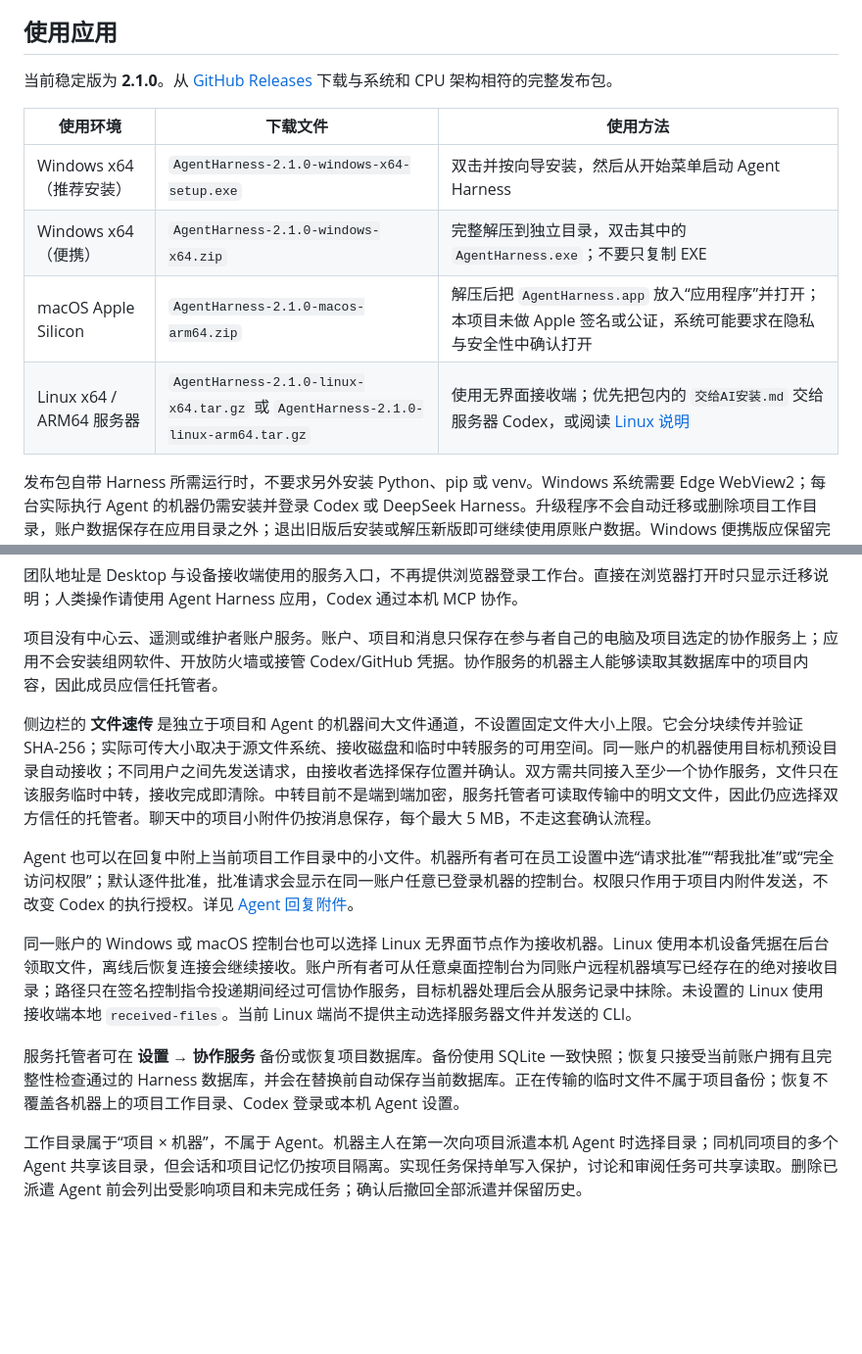
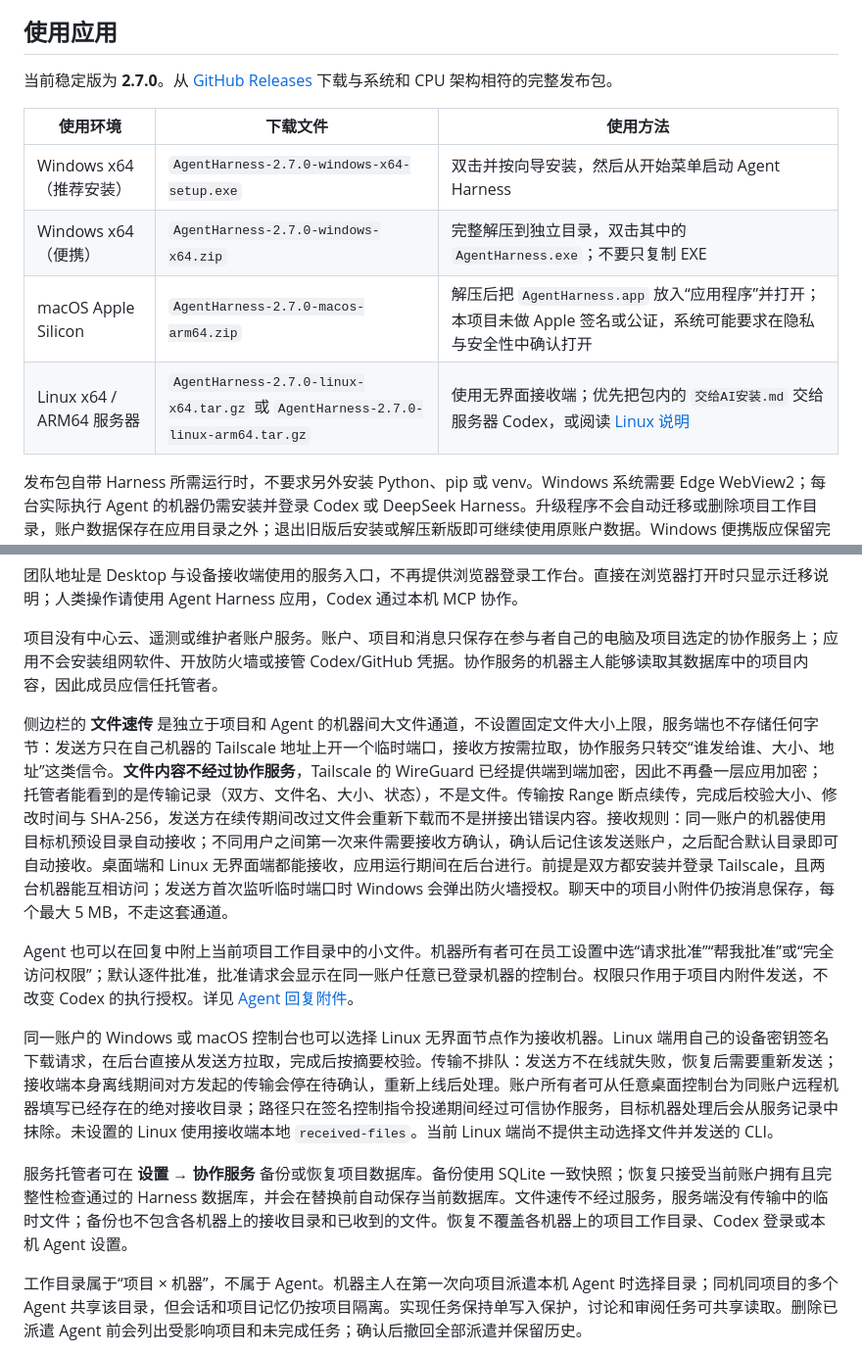
Before and after one commit to Evernight-37/distributed-agent, a Markdown page: README.md, 2 parts joined by grey strips. Shown at 98% size. GitHub-like rendering; blank space fills up the shorter version.

Commit message:
docs: the readme describes direct transfers
The transfer section still promised a staged relay through the collaboration service, which no longer exists: bytes go device to device over the tailnet, the service carries only signaling, and the section now states the Tailscale and firewall prerequisites and the no-queue rule.

```diff
--- a/README.md
+++ b/README.md
@@ -4,14 +4,14 @@ Agent Harness 是面向小型可信团队的分布式 Agent 协作应用。每
 
 ## 使用应用
 
-当前稳定版为 **2.1.0**。从 [GitHub Releases](https://github.com/Evernight-37/distributed-agent/releases/latest) 下载与系统和 CPU 架构相符的完整发布包。
+当前稳定版为 **2.7.0**。从 [GitHub Releases](https://github.com/Evernight-37/distributed-agent/releases/latest) 下载与系统和 CPU 架构相符的完整发布包。
 
 | 使用环境 | 下载文件 | 使用方法 |
 | --- | --- | --- |
-| Windows x64（推荐安装） | `AgentHarness-2.1.0-windows-x64-setup.exe` | 双击并按向导安装，然后从开始菜单启动 Agent Harness |
-| Windows x64（便携） | `AgentHarness-2.1.0-windows-x64.zip` | 完整解压到独立目录，双击其中的 `AgentHarness.exe`；不要只复制 EXE |
-| macOS Apple Silicon | `AgentHarness-2.1.0-macos-arm64.zip` | 解压后把 `AgentHarness.app` 放入“应用程序”并打开；本项目未做 Apple 签名或公证，系统可能要求在隐私与安全性中确认打开 |
-| Linux x64 / ARM64 服务器 | `AgentHarness-2.1.0-linux-x64.tar.gz` 或 `AgentHarness-2.1.0-linux-arm64.tar.gz` | 使用无界面接收端；优先把包内的 `交给AI安装.md` 交给服务器 Codex，或阅读 [Linux 说明](docs/LINUX.md) |
+| Windows x64（推荐安装） | `AgentHarness-2.7.0-windows-x64-setup.exe` | 双击并按向导安装，然后从开始菜单启动 Agent Harness |
+| Windows x64（便携） | `AgentHarness-2.7.0-windows-x64.zip` | 完整解压到独立目录，双击其中的 `AgentHarness.exe`；不要只复制 EXE |
+| macOS Apple Silicon | `AgentHarness-2.7.0-macos-arm64.zip` | 解压后把 `AgentHarness.app` 放入“应用程序”并打开；本项目未做 Apple 签名或公证，系统可能要求在隐私与安全性中确认打开 |
+| Linux x64 / ARM64 服务器 | `AgentHarness-2.7.0-linux-x64.tar.gz` 或 `AgentHarness-2.7.0-linux-arm64.tar.gz` | 使用无界面接收端；优先把包内的 `交给AI安装.md` 交给服务器 Codex，或阅读 [Linux 说明](docs/LINUX.md) |
 
 发布包自带 Harness 所需运行时，不要求另外安装 Python、pip 或 venv。Windows 系统需要 Edge WebView2；每台实际执行 Agent 的机器仍需安装并登录 Codex 或 DeepSeek Harness。升级程序不会自动迁移或删除项目工作目录，账户数据保存在应用目录之外；退出旧版后安装或解压新版即可继续使用原账户数据。Windows 便携版应保留完整目录，Linux 端使用并排升级和回滚机制。
 
@@ -74,13 +74,13 @@ DeepSeek Harness 自己的配置编辑器也写这个文件，它按条目替换
 
 项目没有中心云、遥测或维护者账户服务。账户、项目和消息只保存在参与者自己的电脑及项目选定的协作服务上；应用不会安装组网软件、开放防火墙或接管 Codex/GitHub 凭据。协作服务的机器主人能够读取其数据库中的项目内容，因此成员应信任托管者。
 
-侧边栏的 **文件速传** 是独立于项目和 Agent 的机器间大文件通道，不设置固定文件大小上限。它会分块续传并验证 SHA-256；实际可传大小取决于源文件系统、接收磁盘和临时中转服务的可用空间。同一账户的机器使用目标机预设目录自动接收；不同用户之间先发送请求，由接收者选择保存位置并确认。双方需共同接入至少一个协作服务，文件只在该服务临时中转，接收完成即清除。中转目前不是端到端加密，服务托管者可读取传输中的明文文件，因此仍应选择双方信任的托管者。聊天中的项目小附件仍按消息保存，每个最大 5 MB，不走这套确认流程。
+侧边栏的 **文件速传** 是独立于项目和 Agent 的机器间大文件通道，不设置固定文件大小上限，服务端也不存储任何字节：发送方只在自己机器的 Tailscale 地址上开一个临时端口，接收方按需拉取，协作服务只转交“谁发给谁、大小、地址”这类信令。**文件内容不经过协作服务**，Tailscale 的 WireGuard 已经提供端到端加密，因此不再叠一层应用加密；托管者能看到的是传输记录（双方、文件名、大小、状态），不是文件。传输按 Range 断点续传，完成后校验大小、修改时间与 SHA-256，发送方在续传期间改过文件会重新下载而不是拼接出错误内容。接收规则：同一账户的机器使用目标机预设目录自动接收；不同用户之间第一次来件需要接收方确认，确认后记住该发送账户，之后配合默认目录即可自动接收。桌面端和 Linux 无界面端都能接收，应用运行期间在后台进行。前提是双方都安装并登录 Tailscale，且两台机器能互相访问；发送方首次监听临时端口时 Windows 会弹出防火墙授权。聊天中的项目小附件仍按消息保存，每个最大 5 MB，不走这套通道。
 
 Agent 也可以在回复中附上当前项目工作目录中的小文件。机器所有者可在员工设置中选“请求批准”“帮我批准”或“完全访问权限”；默认逐件批准，批准请求会显示在同一账户任意已登录机器的控制台。权限只作用于项目内附件发送，不改变 Codex 的执行授权。详见 [Agent 回复附件](docs/AGENT-ATTACHMENTS.md)。
 
-同一账户的 Windows 或 macOS 控制台也可以选择 Linux 无界面节点作为接收机器。Linux 使用本机设备凭据在后台领取文件，离线后恢复连接会继续接收。账户所有者可从任意桌面控制台为同账户远程机器填写已经存在的绝对接收目录；路径只在签名控制指令投递期间经过可信协作服务，目标机器处理后会从服务记录中抹除。未设置的 Linux 使用接收端本地 `received-files`。当前 Linux 端尚不提供主动选择服务器文件并发送的 CLI。
+同一账户的 Windows 或 macOS 控制台也可以选择 Linux 无界面节点作为接收机器。Linux 端用自己的设备密钥签名下载请求，在后台直接从发送方拉取，完成后按摘要校验。传输不排队：发送方不在线就失败，恢复后需要重新发送；接收端本身离线期间对方发起的传输会停在待确认，重新上线后处理。账户所有者可从任意桌面控制台为同账户远程机器填写已经存在的绝对接收目录；路径只在签名控制指令投递期间经过可信协作服务，目标机器处理后会从服务记录中抹除。未设置的 Linux 使用接收端本地 `received-files`。当前 Linux 端尚不提供主动选择文件并发送的 CLI。
 
-服务托管者可在 **设置 → 协作服务** 备份或恢复项目数据库。备份使用 SQLite 一致快照；恢复只接受当前账户拥有且完整性检查通过的 Harness 数据库，并会在替换前自动保存当前数据库。正在传输的临时文件不属于项目备份；恢复不覆盖各机器上的项目工作目录、Codex 登录或本机 Agent 设置。
+服务托管者可在 **设置 → 协作服务** 备份或恢复项目数据库。备份使用 SQLite 一致快照；恢复只接受当前账户拥有且完整性检查通过的 Harness 数据库，并会在替换前自动保存当前数据库。文件速传不经过服务，服务端没有传输中的临时文件；备份也不包含各机器上的接收目录和已收到的文件。恢复不覆盖各机器上的项目工作目录、Codex 登录或本机 Agent 设置。
 
 工作目录属于“项目 × 机器”，不属于 Agent。机器主人在第一次向项目派遣本机 Agent 时选择目录；同机同项目的多个 Agent 共享该目录，但会话和项目记忆仍按项目隔离。实现任务保持单写入保护，讨论和审阅任务可共享读取。删除已派遣 Agent 前会列出受影响项目和未完成任务；确认后撤回全部派遣并保留历史。
 
```
